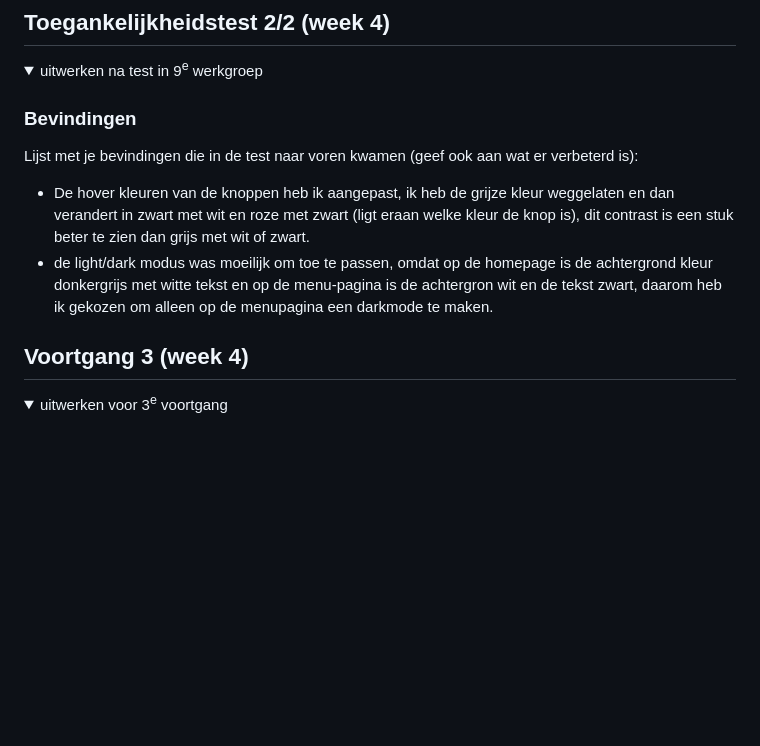
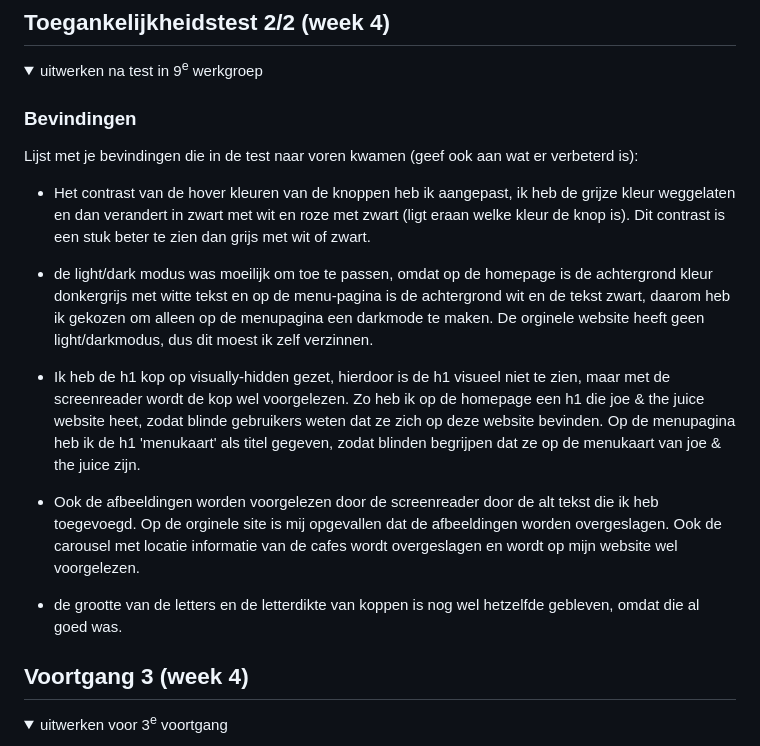
Before and after one commit to minkejanssen/FeD-Minke-208, a Markdown page: README.md, the part around the change. Drawn GitHub-style; folded sections open; blank space fills up the shorter version.

```diff
--- a/README.md
+++ b/README.md
@@ -170,8 +170,16 @@ Nb. Door *open* toe te voegen aan een *details* element kun je deze standaard op
 
   ### Bevindingen
   Lijst met je bevindingen die in de test naar voren kwamen (geef ook aan wat er verbeterd is):
-  - De hover kleuren van de knoppen heb ik aangepast, ik heb de grijze kleur weggelaten en dan verandert in zwart met wit en roze met zwart (ligt eraan welke kleur de knop is), dit contrast is een stuk beter te zien dan grijs met wit of zwart.
-- de light/dark modus was moeilijk om toe te passen, omdat op de homepage is de achtergrond kleur donkergrijs met witte tekst en op de menu-pagina is de achtergron wit en de tekst zwart, daarom heb ik gekozen om alleen op de menupagina een darkmode te maken.
+  - Het contrast van de hover kleuren van de knoppen heb ik aangepast, ik heb de grijze kleur weggelaten en dan verandert in zwart met wit en roze met zwart (ligt eraan welke kleur de knop is). Dit contrast is een stuk beter te zien dan grijs met wit of zwart.
+- de light/dark modus was moeilijk om toe te passen, omdat op de homepage is de achtergrond kleur donkergrijs met witte tekst en op de menu-pagina is de achtergrond wit en de tekst zwart, daarom heb ik gekozen om alleen op de menupagina een darkmode te maken. De orginele website heeft geen light/darkmodus, dus dit moest ik zelf verzinnen.
+
+- Ik heb de h1 kop op visually-hidden gezet, hierdoor is de h1 visueel niet te zien, maar met de screenreader wordt de kop wel voorgelezen. Zo heb ik op de homepage een h1 die joe & the juice website heet, zodat blinde gebruikers weten dat ze zich op deze website bevinden. Op de menupagina heb ik de h1 'menukaart' als titel gegeven, zodat blinden begrijpen dat ze op de menukaart van joe & the juice zijn.
+
+- Ook de afbeeldingen worden voorgelezen door de screenreader door de alt tekst die ik heb toegevoegd. Op de orginele site is mij opgevallen dat de afbeeldingen worden overgeslagen. Ook de carousel met locatie informatie van de cafes wordt overgeslagen en wordt op mijn website wel voorgelezen.
+
+- de grootte van de letters en de letterdikte van koppen is nog wel hetzelfde gebleven, omdat die al goed was.
+
+
 </details>
 
 
```
